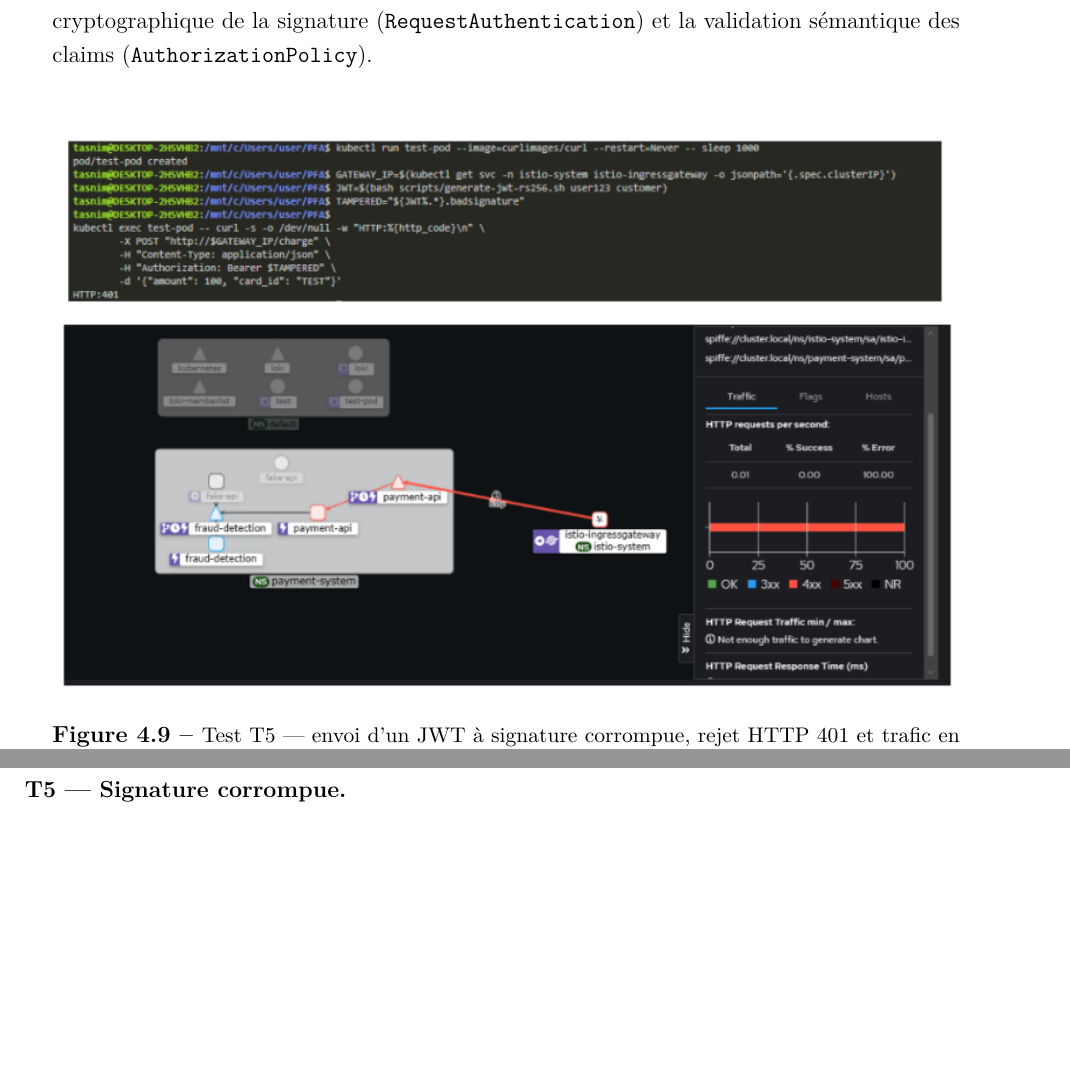
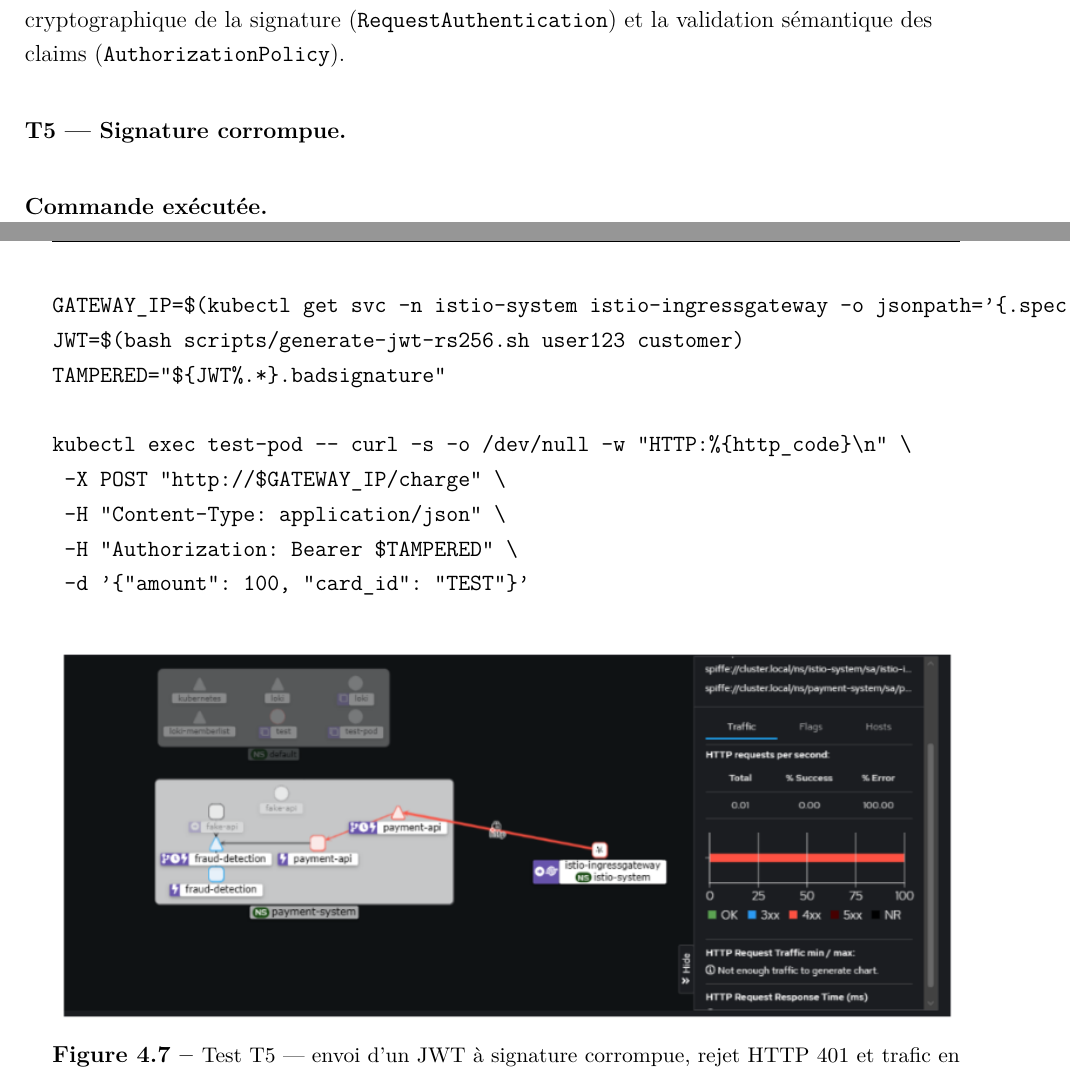
Before and after one commit to farah246/pfa, a LaTeX document (main.tex, which reads chapitres/chapitre4.tex): two parts of pages 43 and 44 of 55 before the commit and two parts of pages 42 and 43 of 55 after it, joined at a grey line, cut so that both start at the same text, the shorter picture padded with empty space. Compiled offline with pdfLaTeX.

Commit message:
Threats edit

```diff
--- a/chapitres/chapitre4.tex
+++ b/chapitres/chapitre4.tex
@@ -333,15 +315,23 @@
 
 \paragraph{T5 --- Signature corrompue.}
 
+\paragraph{Commande exécutée.}
+\begin{verbatim}
+GATEWAY_IP=$(kubectl get svc -n istio-system istio-ingressgateway -o jsonpath='{.spec.clusterIP}')
+JWT=$(bash scripts/generate-jwt-rs256.sh user123 customer)
+TAMPERED="${JWT%.*}.badsignature"
+
+kubectl exec test-pod -- curl -s -o /dev/null -w "HTTP:%{http_code}\n" \
+	-X POST "http://$GATEWAY_IP/charge" \
+	-H "Content-Type: application/json" \
+	-H "Authorization: Bearer $TAMPERED" \
+	-d '{"amount": 100, "card_id": "TEST"}'
+\end{verbatim}
+
+
 \begin{figure}[H]
   \centering
-  \begin{subfigure}{\textwidth}
-    \includegraphics[width=\textwidth]{pages/T5-1.png}
-  \end{subfigure}
-  \vspace{0.2cm}
-  \begin{subfigure}{\textwidth}
-    \includegraphics[width=\textwidth]{pages/T5-2.png}
-  \end{subfigure}
+  \includegraphics[width=\textwidth]{pages/T5-2.png}
   \caption{Test T5 --- envoi d'un JWT à signature corrompue, rejet HTTP 401
     et trafic en erreur visible dans Kiali}
   \label{fig:t5_12}
```
Also changed, not shown: chapitres/chapitre4.tex (18 more changed lines).
